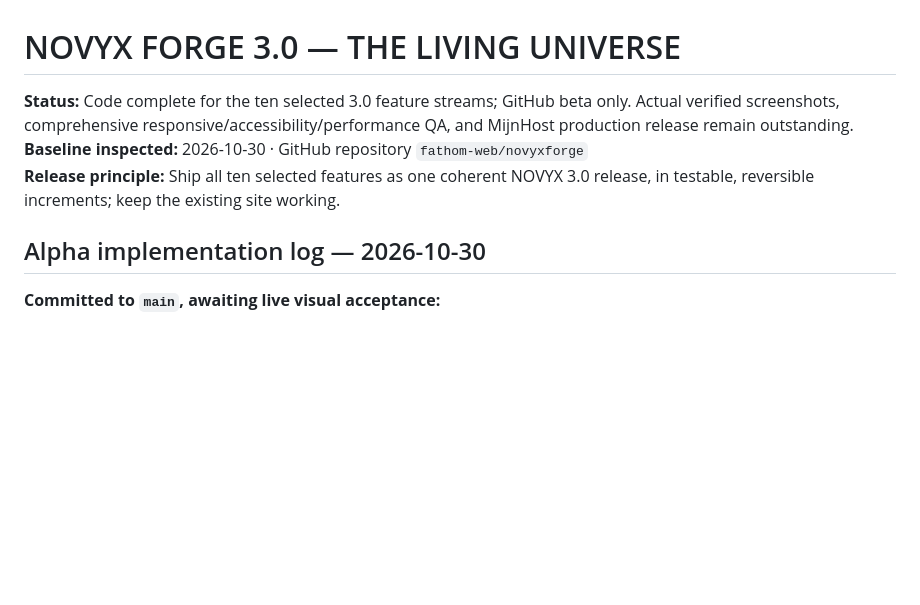
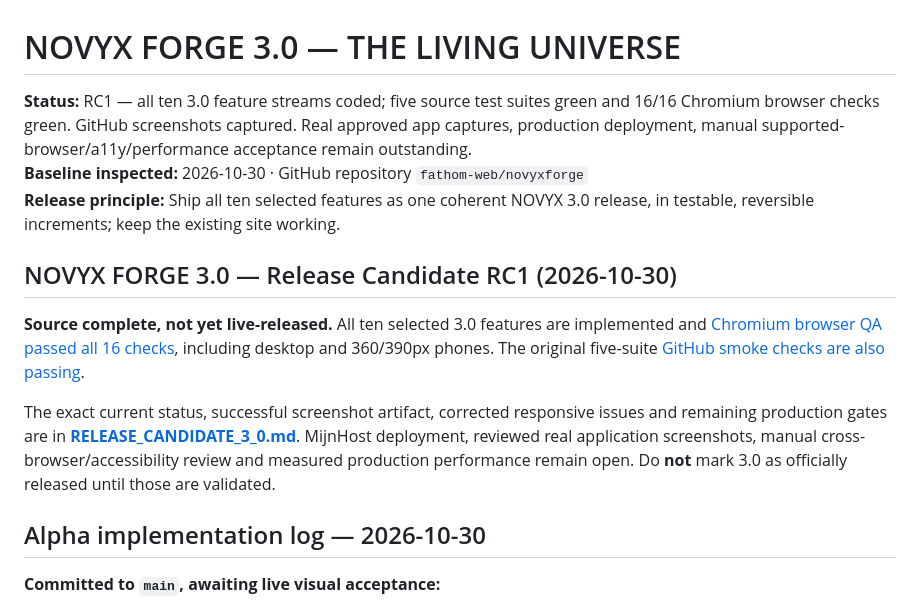
Before and after one commit to fathom-web/novyxforge, a Markdown page: ROADMAP_3_0.md, the part around the change. Rendered like a GitHub page; blank space fills up the shorter version.

Commit message:
Link 3.0 RC1 passing Chromium 16/16 QA report and retain production release gate

```diff
--- a/ROADMAP_3_0.md
+++ b/ROADMAP_3_0.md
@@ -1,8 +1,14 @@
 # NOVYX FORGE 3.0 — THE LIVING UNIVERSE
 
-**Status:** Code complete for the ten selected 3.0 feature streams; GitHub beta only. Actual verified screenshots, comprehensive responsive/accessibility/performance QA, and MijnHost production release remain outstanding.
+**Status:** RC1 — all ten 3.0 feature streams coded; five source test suites green and 16/16 Chromium browser checks green. GitHub screenshots captured. Real approved app captures, production deployment, manual supported-browser/a11y/performance acceptance remain outstanding.
 **Baseline inspected:** 2026-10-30 · GitHub repository `fathom-web/novyxforge`
 **Release principle:** Ship all ten selected features as one coherent NOVYX 3.0 release, in testable, reversible increments; keep the existing site working.
+
+## NOVYX FORGE 3.0 — Release Candidate RC1 (2026-10-30)
+
+**Source complete, not yet live-released.** All ten selected 3.0 features are implemented and [Chromium browser QA passed all 16 checks](https://github.com/fathom-web/novyxforge/actions/runs/41057805696), including desktop and 360/390px phones. The original five-suite [GitHub smoke checks are also passing](https://github.com/fathom-web/novyxforge/actions/runs/41057805528).
+
+The exact current status, successful screenshot artifact, corrected responsive issues and remaining production gates are in **[RELEASE_CANDIDATE_3_0.md](./RELEASE_CANDIDATE_3_0.md)**. MijnHost deployment, reviewed real application screenshots, manual cross-browser/accessibility review and measured production performance remain open. Do **not** mark 3.0 as officially released until those are validated.
 
 ## Alpha implementation log — 2026-10-30
 
```
